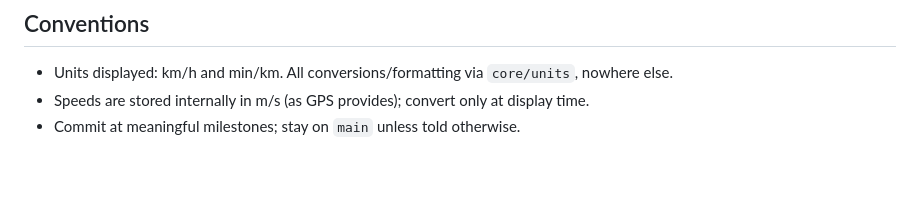
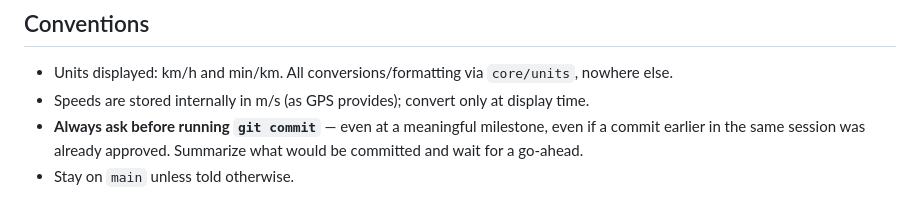
Before and after one commit to sjefferson99/simple-activity-tracker, a Markdown page: CLAUDE.md, the part around the change. Drawn GitHub-style; blank space fills up the shorter version.

Commit message:
Require asking before every commit, not just at milestones
The previous wording ("commit at meaningful milestones") read as
standing permission and was being taken as one — replace it with an
explicit ask-first rule that applies per commit, not per session.

Co-Authored-By: Claude Sonnet 5 <noreply@anthropic.com>

```diff
--- a/CLAUDE.md
+++ b/CLAUDE.md
@@ -68,4 +68,5 @@ flutter run              # runs on the connected device/emulator
 
 - Units displayed: km/h and min/km. All conversions/formatting via `core/units`, nowhere else.
 - Speeds are stored internally in m/s (as GPS provides); convert only at display time.
-- Commit at meaningful milestones; stay on `main` unless told otherwise.
+- **Always ask before running `git commit`** — even at a meaningful milestone, even if a commit earlier in the same session was already approved. Summarize what would be committed and wait for a go-ahead.
+- Stay on `main` unless told otherwise.
```
